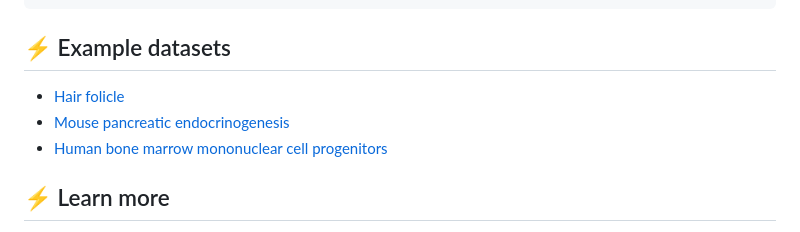
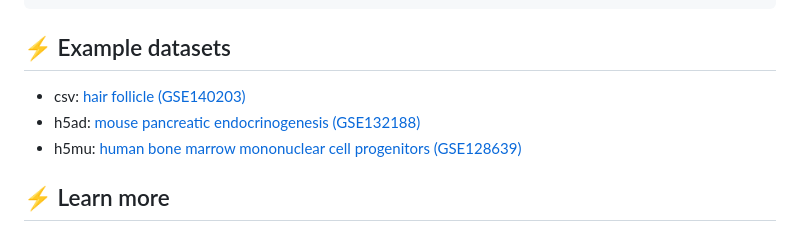
Before and after one commit to TabakaLab/CellJourney, a Markdown page: README.md, the part around the change. GitHub-like rendering.

Commit message:
Update dataset links with additional context

```diff
--- a/README.md
+++ b/README.md
@@ -91,9 +91,9 @@ docker run -e PORT=8082 -p 8082:8082 celljourney
 
 ## ⚡ Example datasets
 
- - [Hair folicle](https://github.com/TabakaLab/CellJourney/blob/main/datasets/hair_folicle.csv)
- - [Mouse pancreatic endocrinogenesis](https://github.com/TabakaLab/CellJourney/blob/main/datasets/pancreas.h5ad)
- - [Human bone marrow mononuclear cell progenitors](https://github.com/TabakaLab/CellJourney/blob/main/datasets/bone_marrow.h5mu)
+ - csv: [hair follicle (GSE140203)](https://github.com/TabakaLab/CellJourney/blob/main/datasets/hair_follicle.csv)
+ - h5ad: [mouse pancreatic endocrinogenesis (GSE132188)](https://github.com/TabakaLab/CellJourney/blob/main/datasets/pancreas.h5ad)
+ - h5mu: [human bone marrow mononuclear cell progenitors (GSE128639)](https://github.com/TabakaLab/CellJourney/blob/main/datasets/bone_marrow.h5mu)
 
 
 ## ⚡ Learn more
```
